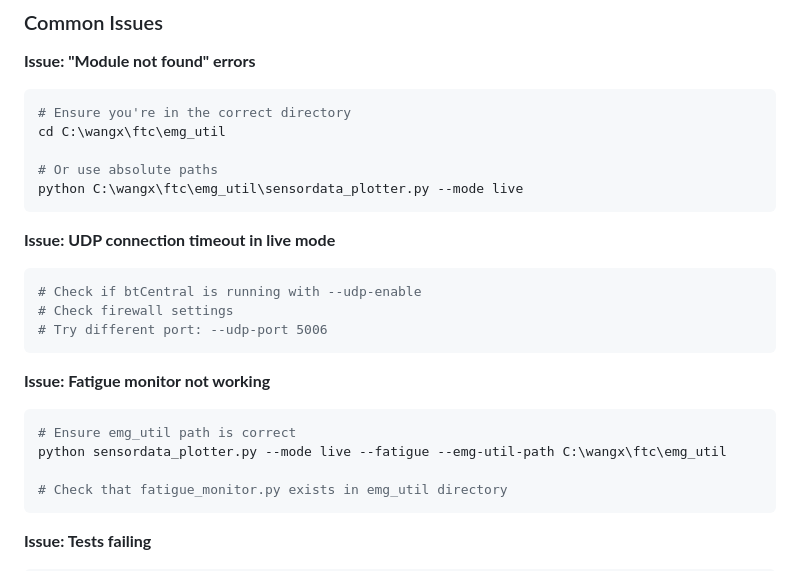
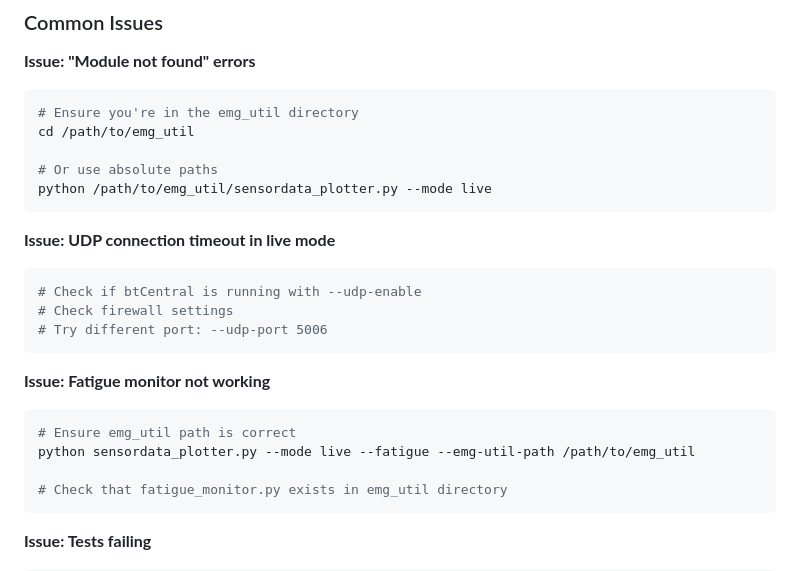
Before and after one commit to RyanWangTheCoder/emg_util, a Markdown page: docs/COMMANDS.md, the part around one of its changes. GitHub-like rendering.

````diff
--- a/docs/COMMANDS.md
+++ b/docs/COMMANDS.md
@@ -473,11 +479,11 @@ Optimized for speed:
 
 **Issue: "Module not found" errors**
 ```bash
-# Ensure you're in the correct directory
-cd C:\wangx\ftc\emg_util
+# Ensure you're in the emg_util directory
+cd /path/to/emg_util
 
 # Or use absolute paths
-python C:\wangx\ftc\emg_util\sensordata_plotter.py --mode live
+python /path/to/emg_util/sensordata_plotter.py --mode live
 ```
 
 **Issue: UDP connection timeout in live mode**
@@ -490,7 +496,7 @@ python C:\wangx\ftc\emg_util\sensordata_plotter.py --mode live
 **Issue: Fatigue monitor not working**
 ```bash
 # Ensure emg_util path is correct
-python sensordata_plotter.py --mode live --fatigue --emg-util-path C:\wangx\ftc\emg_util
+python sensordata_plotter.py --mode live --fatigue --emg-util-path /path/to/emg_util
 
 # Check that fatigue_monitor.py exists in emg_util directory
 ```
````
Also changed, not shown: other parts of docs/COMMANDS.md (+39 -33 lines).
